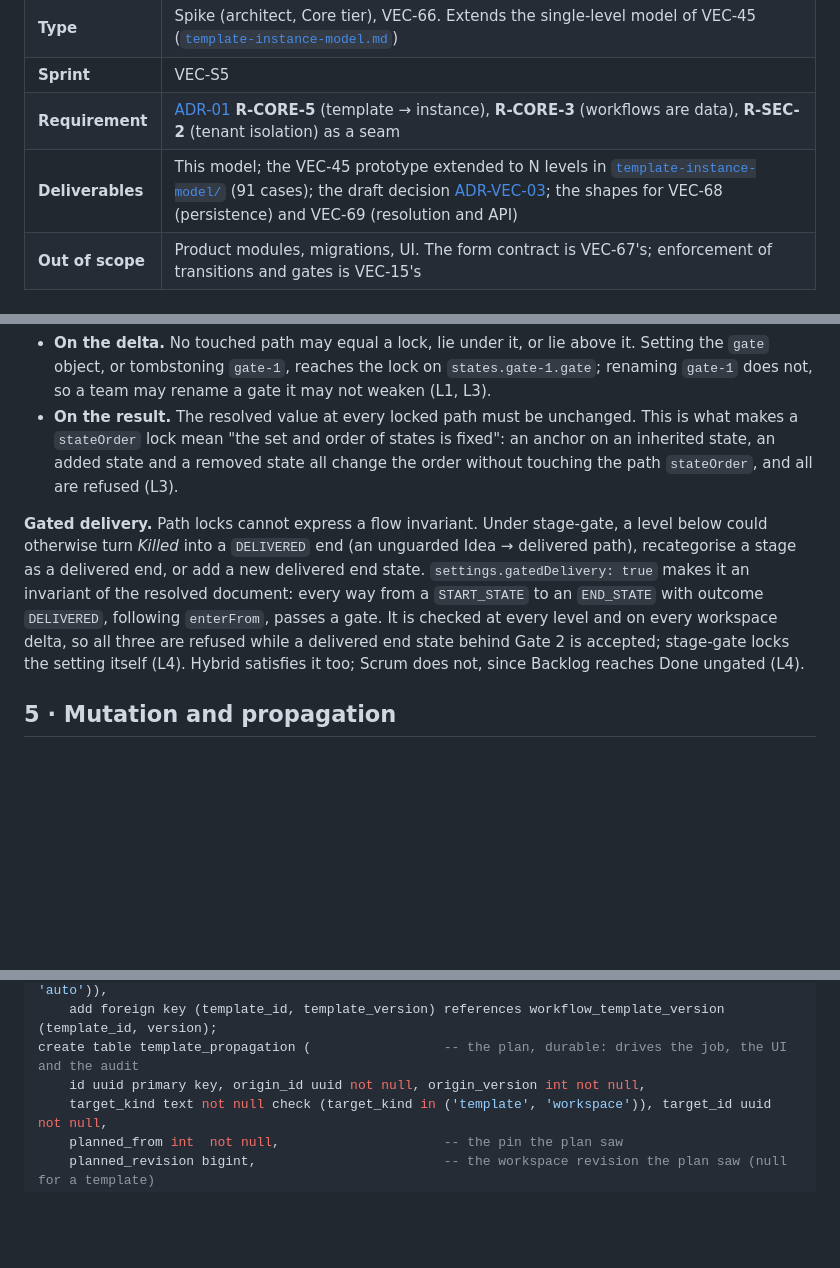
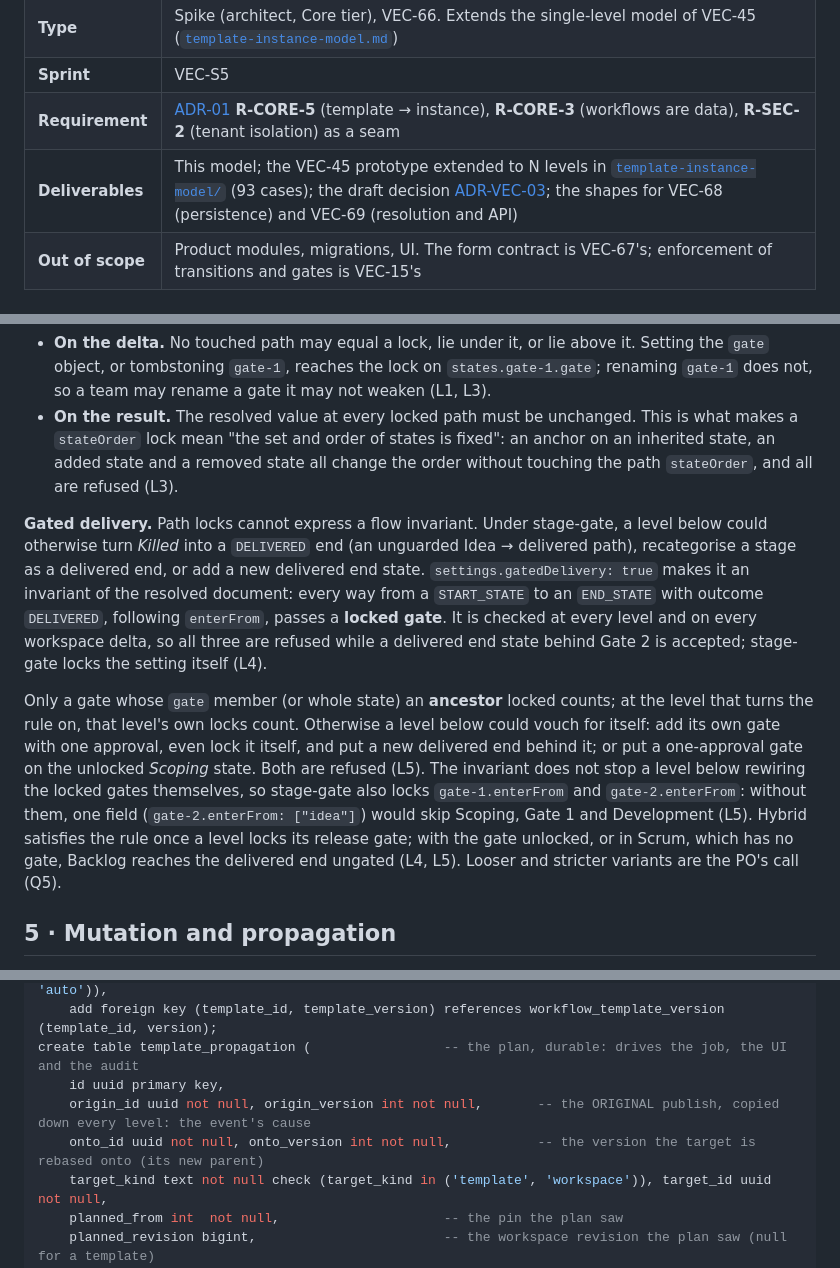
Before and after one commit to meta-agentic/meta-tracker, a Markdown page: docs/spikes/template-hierarchy.md, 3 parts joined by grey strips. Drawn GitHub-style; blank space fills up the shorter version.

```diff
--- a/docs/spikes/template-hierarchy.md
+++ b/docs/spikes/template-hierarchy.md
@@ -6,7 +6,7 @@
 | **Type** | Spike (architect, Core tier), VEC-66. Extends the single-level model of VEC-45 ([`template-instance-model.md`](./template-instance-model.md)) |
 | **Sprint** | VEC-S5 |
 | **Requirement** | [ADR-01](../adr/ADR-01-product-requirements-and-features.md) **R-CORE-5** (template → instance), **R-CORE-3** (workflows are data), **R-SEC-2** (tenant isolation) as a seam |
-| **Deliverables** | This model; the VEC-45 prototype extended to N levels in [`template-instance-model/`](./template-instance-model/) (91 cases); the draft decision [ADR-VEC-03](../adr/ADR-VEC-03-workflow-and-template-model.md); the shapes for VEC-68 (persistence) and VEC-69 (resolution and API) |
+| **Deliverables** | This model; the VEC-45 prototype extended to N levels in [`template-instance-model/`](./template-instance-model/) (93 cases); the draft decision [ADR-VEC-03](../adr/ADR-VEC-03-workflow-and-template-model.md); the shapes for VEC-68 (persistence) and VEC-69 (resolution and API) |
 | **Out of scope** | Product modules, migrations, UI. The form contract is VEC-67's; enforcement of transitions and gates is VEC-15's |
 
 ## Question and answer
@@ -90,7 +90,9 @@ Enforcement is two checks, and each closes a bypass the other leaves open:
 - **On the delta.** No touched path may equal a lock, lie under it, or lie above it. Setting the `gate` object, or tombstoning `gate-1`, reaches the lock on `states.gate-1.gate`; renaming `gate-1` does not, so a team may rename a gate it may not weaken (L1, L3).
 - **On the result.** The resolved value at every locked path must be unchanged. This is what makes a `stateOrder` lock mean "the set and order of states is fixed": an anchor on an inherited state, an added state and a removed state all change the order without touching the path `stateOrder`, and all are refused (L3).
 
-**Gated delivery.** Path locks cannot express a flow invariant. Under stage-gate, a level below could otherwise turn *Killed* into a `DELIVERED` end (an unguarded Idea → delivered path), recategorise a stage as a delivered end, or add a new delivered end state. `settings.gatedDelivery: true` makes it an invariant of the resolved document: every way from a `START_STATE` to an `END_STATE` with outcome `DELIVERED`, following `enterFrom`, passes a gate. It is checked at every level and on every workspace delta, so all three are refused while a delivered end state behind Gate 2 is accepted; stage-gate locks the setting itself (L4). Hybrid satisfies it too; Scrum does not, since Backlog reaches Done ungated (L4).
+**Gated delivery.** Path locks cannot express a flow invariant. Under stage-gate, a level below could otherwise turn *Killed* into a `DELIVERED` end (an unguarded Idea → delivered path), recategorise a stage as a delivered end, or add a new delivered end state. `settings.gatedDelivery: true` makes it an invariant of the resolved document: every way from a `START_STATE` to an `END_STATE` with outcome `DELIVERED`, following `enterFrom`, passes a **locked gate**. It is checked at every level and on every workspace delta, so all three are refused while a delivered end state behind Gate 2 is accepted; stage-gate locks the setting itself (L4).
+
+Only a gate whose `gate` member (or whole state) an **ancestor** locked counts; at the level that turns the rule on, that level's own locks count. Otherwise a level below could vouch for itself: add its own gate with one approval, even lock it itself, and put a new delivered end behind it; or put a one-approval gate on the unlocked *Scoping* state. Both are refused (L5). The invariant does not stop a level below rewiring the locked gates themselves, so stage-gate also locks `gate-1.enterFrom` and `gate-2.enterFrom`: without them, one field (`gate-2.enterFrom: ["idea"]`) would skip Scoping, Gate 1 and Development (L5). Hybrid satisfies the rule once a level locks its release gate; with the gate unlocked, or in Scrum, which has no gate, Backlog reaches the delivered end ungated (L4, L5). Looser and stricter variants are the PO's call (Q5).
 
 ## 5 · Mutation and propagation
 
@@ -219,7 +221,9 @@ alter table workspace
     add column follow           text   not null default 'manual' check (follow in ('manual', 'auto')),
     add foreign key (template_id, template_version) references workflow_template_version (template_id, version);
 create table template_propagation (                 -- the plan, durable: drives the job, the UI and the audit
-    id uuid primary key, origin_id uuid not null, origin_version int not null,
+    id uuid primary key,
+    origin_id uuid not null, origin_version int not null,       -- the ORIGINAL publish, copied down every level: the event's cause
+    onto_id uuid not null, onto_version int not null,           -- the version the target is rebased onto (its new parent)
     target_kind text not null check (target_kind in ('template', 'workspace')), target_id uuid not null,
     planned_from int  not null,                     -- the pin the plan saw
     planned_revision bigint,                        -- the workspace revision the plan saw (null for a template)
```
Also changed, not shown: other parts of docs/spikes/template-hierarchy.md (+17 -15 lines), docs/adr/ADR-VEC-03-workflow-and-template-model.md (+3 -3 lines).
